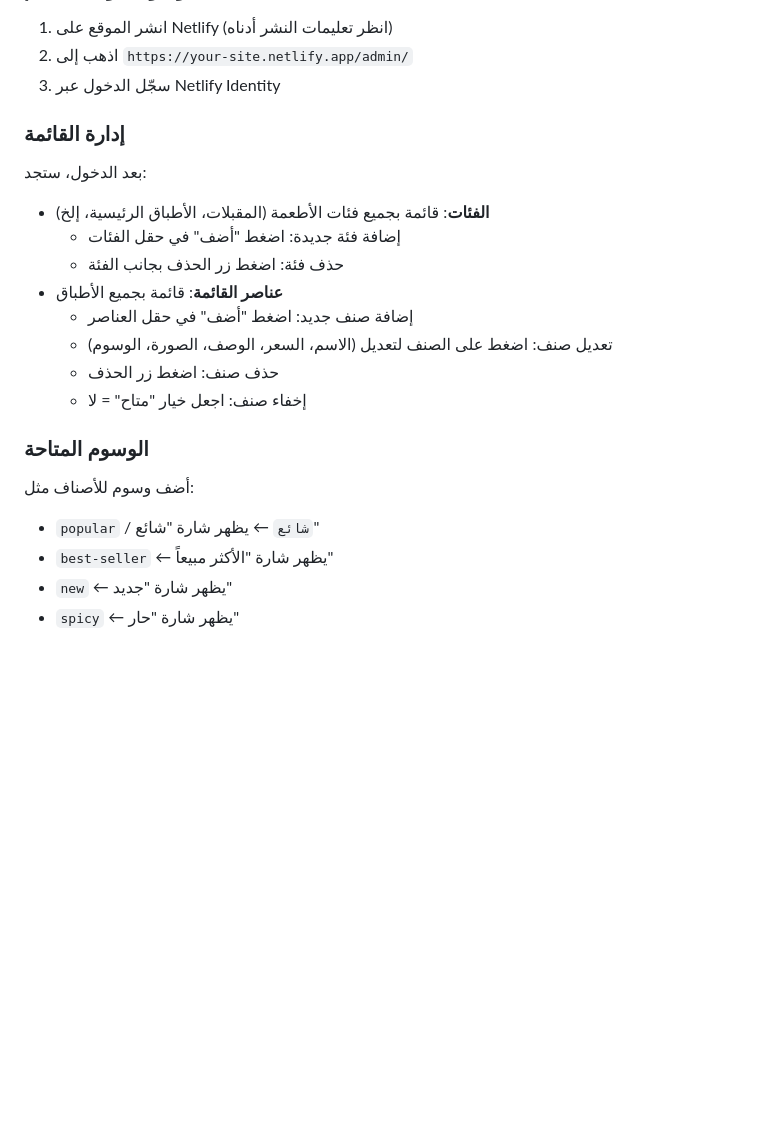
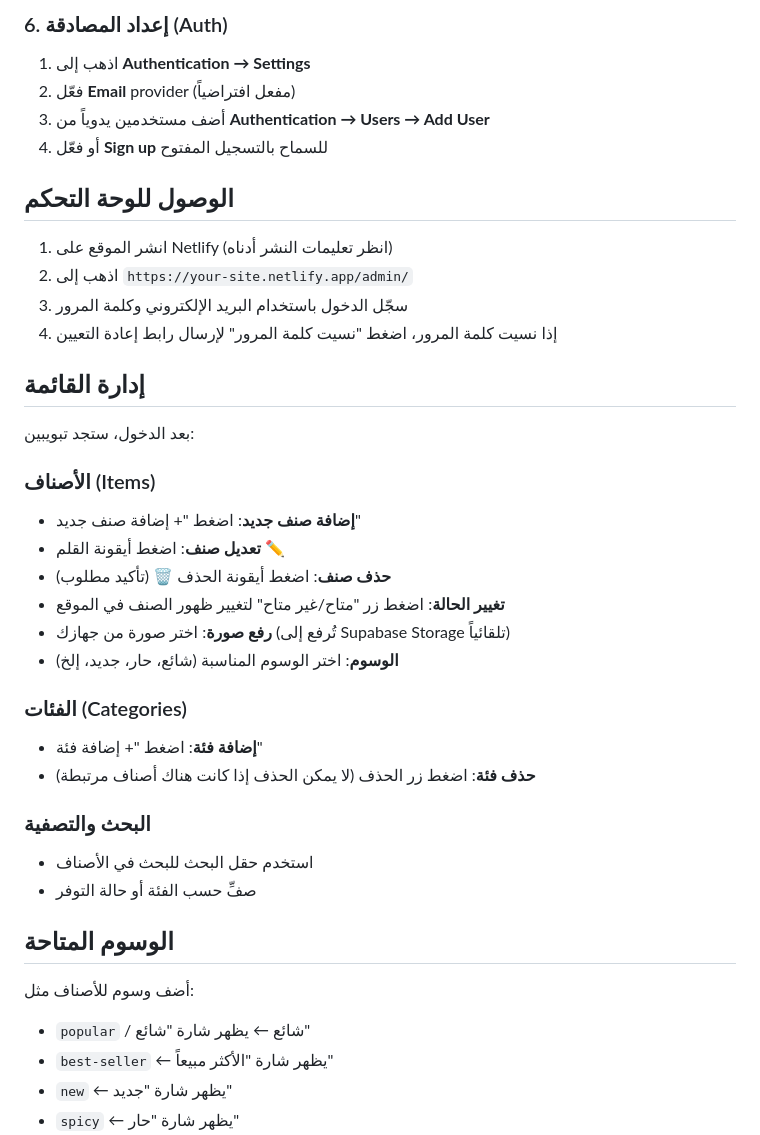
Before and after one commit to yassioo320-hash/Restorant, a Markdown page: README.md, the part around one of its changes. Drawn GitHub-style; blank space fills up the shorter version.

```diff
--- a/README.md
+++ b/README.md
@@ -26,21 +76,39 @@ Restorant/
+### 6. إعداد المصادقة (Auth)
+1. اذهب إلى **Authentication → Settings**
+2. فعّل **Email** provider (مفعل افتراضياً)
+3. أضف مستخدمين يدوياً من **Authentication → Users → Add User**
+4. أو فعّل **Sign up** للسماح بالتسجيل المفتوح
+
+## الوصول للوحة التحكم
+
 1. انشر الموقع على Netlify (انظر تعليمات النشر أدناه)
 2. اذهب إلى `https://your-site.netlify.app/admin/`
-3. سجّل الدخول عبر Netlify Identity
+3. سجّل الدخول باستخدام البريد الإلكتروني وكلمة المرور
+4. إذا نسيت كلمة المرور، اضغط "نسيت كلمة المرور" لإرسال رابط إعادة التعيين
 
-### إدارة القائمة
-بعد الدخول، ستجد:
-- **الفئات**: قائمة بجميع فئات الأطعمة (المقبلات، الأطباق الرئيسية، إلخ)
-  - إضافة فئة جديدة: اضغط "أضف" في حقل الفئات
-  - حذف فئة: اضغط زر الحذف بجانب الفئة
-- **عناصر القائمة**: قائمة بجميع الأطباق
-  - إضافة صنف جديد: اضغط "أضف" في حقل العناصر
-  - تعديل صنف: اضغط على الصنف لتعديل (الاسم، السعر، الوصف، الصورة، الوسوم)
-  - حذف صنف: اضغط زر الحذف
-  - إخفاء صنف: اجعل خيار "متاح" = لا
+## إدارة القائمة
 
-### الوسوم المتاحة
+بعد الدخول، ستجد تبويبين:
+
+### الأصناف (Items)
+- **إضافة صنف جديد**: اضغط "+ إضافة صنف جديد"
+- **تعديل صنف**: اضغط أيقونة القلم ✏️
+- **حذف صنف**: اضغط أيقونة الحذف 🗑️ (تأكيد مطلوب)
+- **تغيير الحالة**: اضغط زر "متاح/غير متاح" لتغيير ظهور الصنف في الموقع
+- **رفع صورة**: اختر صورة من جهازك (تُرفع إلى Supabase Storage تلقائياً)
+- **الوسوم**: اختر الوسوم المناسبة (شائع، حار، جديد، إلخ)
+
+### الفئات (Categories)
+- **إضافة فئة**: اضغط "+ إضافة فئة"
+- **حذف فئة**: اضغط زر الحذف (لا يمكن الحذف إذا كانت هناك أصناف مرتبطة)
+
+### البحث والتصفية
+- استخدم حقل البحث للبحث في الأصناف
+- صفِّ حسب الفئة أو حالة التوفر
+
+## الوسوم المتاحة
 أضف وسوم للأصناف مثل:
-- `popular` / `شائع` ← يظهر شارة "شائع"
+- `popular` / شائع ← يظهر شارة "شائع"
 - `best-seller` ← يظهر شارة "الأكثر مبيعاً"
 - `new` ← يظهر شارة "جديد"
 - `spicy` ← يظهر شارة "حار"
```
Also changed, not shown: other parts of README.md (+89 -29 lines).
